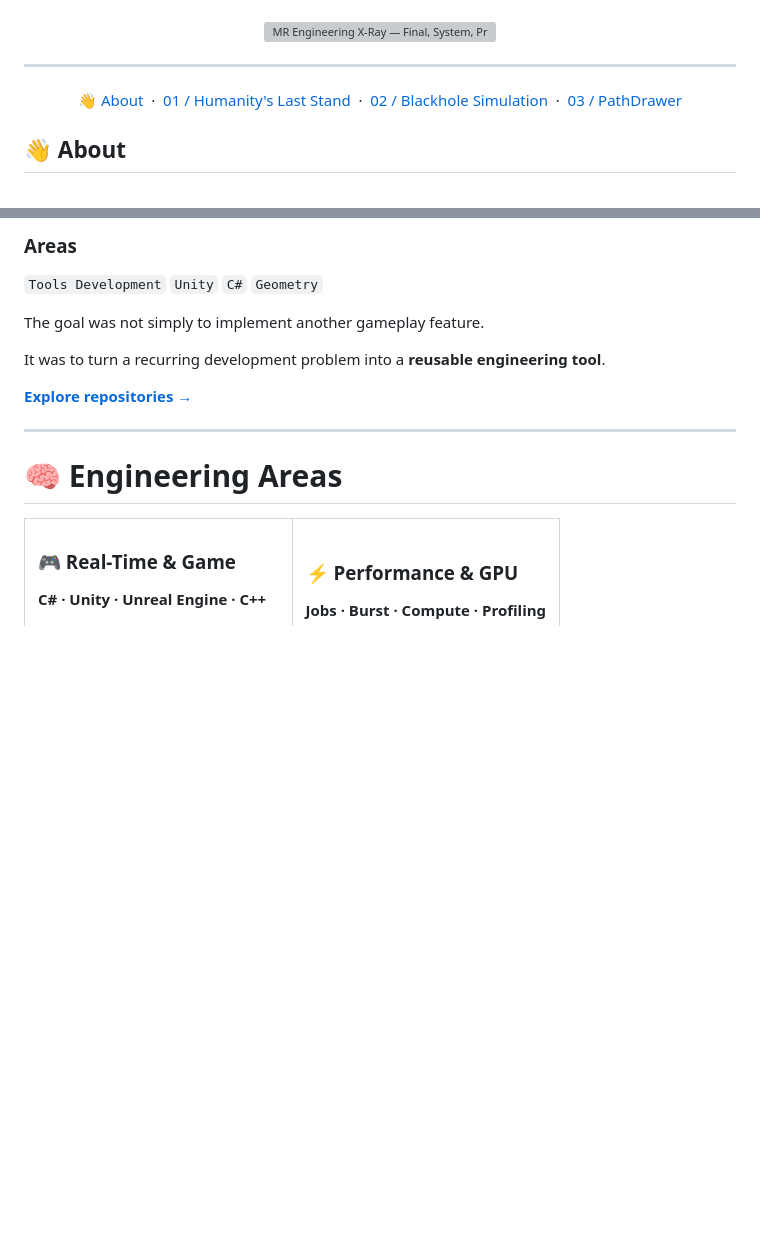
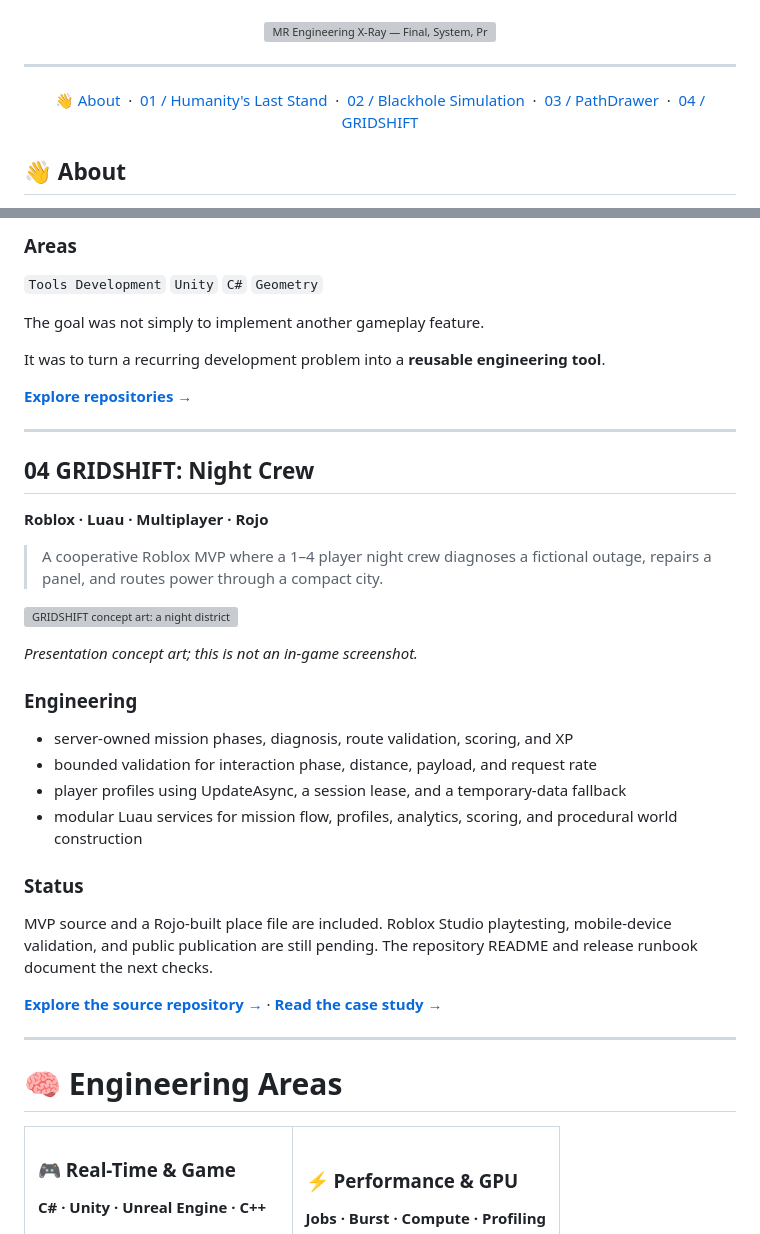
Before and after one commit to Mr444-dev/Mr444-dev, a Markdown page: README.md, 2 parts joined by grey strips. GitHub-like rendering; blank space fills up the shorter version; grey boxes are pictures that could not be loaded.

Commit message:
Feature GRIDSHIFT in selected portfolio work

```diff
--- a/README.md
+++ b/README.md
@@ -36,7 +36,7 @@
 
 
 
-<p align="center"><a href="#about">👋 About</a> &nbsp;·&nbsp; <a href="#01-humanitys-last-stand">01 / Humanity's Last Stand</a> &nbsp;·&nbsp; <a href="#02-blackhole-simulation">02 / Blackhole Simulation</a> &nbsp;·&nbsp; <a href="#03-pathdrawer">03 / PathDrawer</a></p>
+<p align="center"><a href="#about">👋 About</a> &nbsp;·&nbsp; <a href="#01-humanitys-last-stand">01 / Humanity's Last Stand</a> &nbsp;·&nbsp; <a href="#02-blackhole-simulation">02 / Blackhole Simulation</a> &nbsp;·&nbsp; <a href="#03-pathdrawer">03 / PathDrawer</a> &nbsp;·&nbsp; <a href="#04-gridshift-night-crew">04 / GRIDSHIFT</a></p>
 
 ## 👋 About
 
@@ -162,6 +162,31 @@ It was to turn a recurring development problem into a **reusable engineering too
 
 ---
 
+## 04 GRIDSHIFT: Night Crew
+
+**Roblox · Luau · Multiplayer · Rojo**
+
+> A cooperative Roblox MVP where a 1–4 player night crew diagnoses a fictional outage, repairs a panel, and routes power through a compact city.
+
+![GRIDSHIFT concept art: a night district linked by a glowing power route](https://raw.githubusercontent.com/Mr444-dev/GRIDSHIFT/main/assets/gridshift-key-art.png)
+
+*Presentation concept art; this is not an in-game screenshot.*
+
+### Engineering
+
+- server-owned mission phases, diagnosis, route validation, scoring, and XP
+- bounded validation for interaction phase, distance, payload, and request rate
+- player profiles using UpdateAsync, a session lease, and a temporary-data fallback
+- modular Luau services for mission flow, profiles, analytics, scoring, and procedural world construction
+
+### Status
+
+MVP source and a Rojo-built place file are included. Roblox Studio playtesting, mobile-device validation, and public publication are still pending. The repository README and release runbook document the next checks.
+
+**[Explore the source repository →](https://github.com/Mr444-dev/GRIDSHIFT)** · **[Read the case study →](https://github.com/Mr444-dev/GRIDSHIFT/blob/main/docs/portfolio-case-study.md)**
+
+---
+
 # 🧠 Engineering Areas
 
 <table>
```
